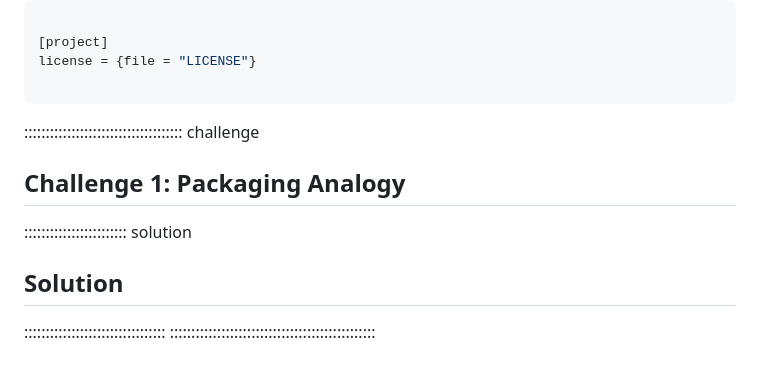
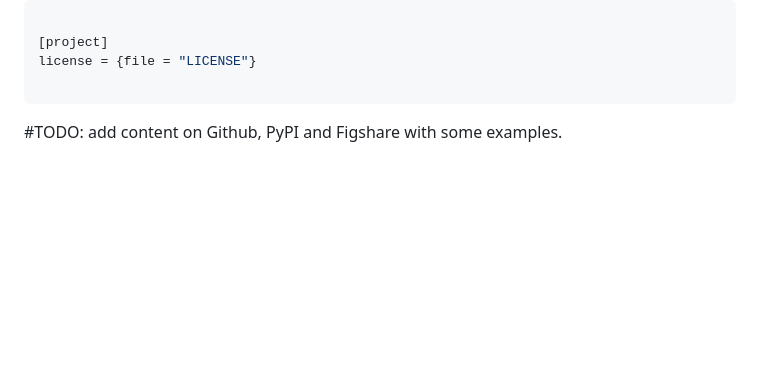
Before and after one commit to christopher-wild/FAIR4RS-Packaging, a Markdown page: episodes/releasing.md, the part around the change. GitHub-like rendering; blank space fills up the shorter version.

Commit message:
update: challenge

````diff
--- a/episodes/releasing.md
+++ b/episodes/releasing.md
@@ -128,18 +128,5 @@ license = {file = "LICENSE"}
 
 ```
 
-::::::::::::::::::::::::::::::::::::: challenge
 
-## Challenge 1: Packaging Analogy
-
-
-
-
-:::::::::::::::::::::::: solution
-
-## Solution
-
-
-
-:::::::::::::::::::::::::::::::::
-::::::::::::::::::::::::::::::::::::::::::::::::
+#TODO: add content on Github, PyPI and Figshare with some examples.
````
